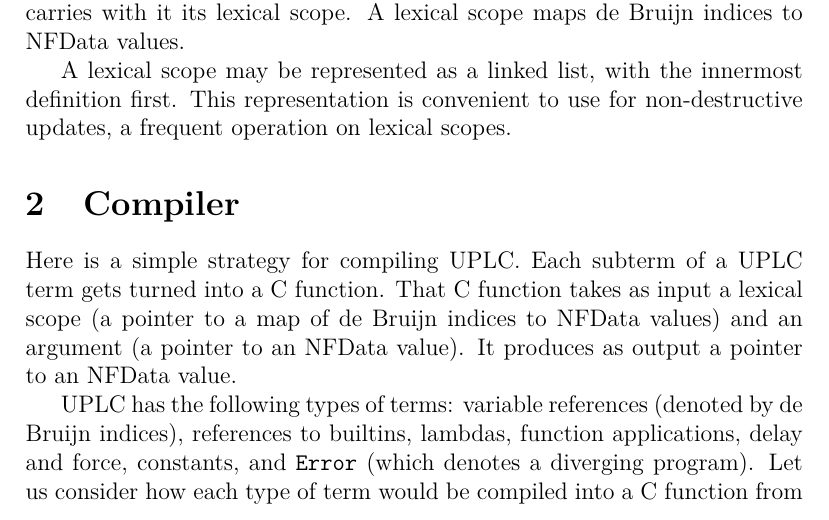
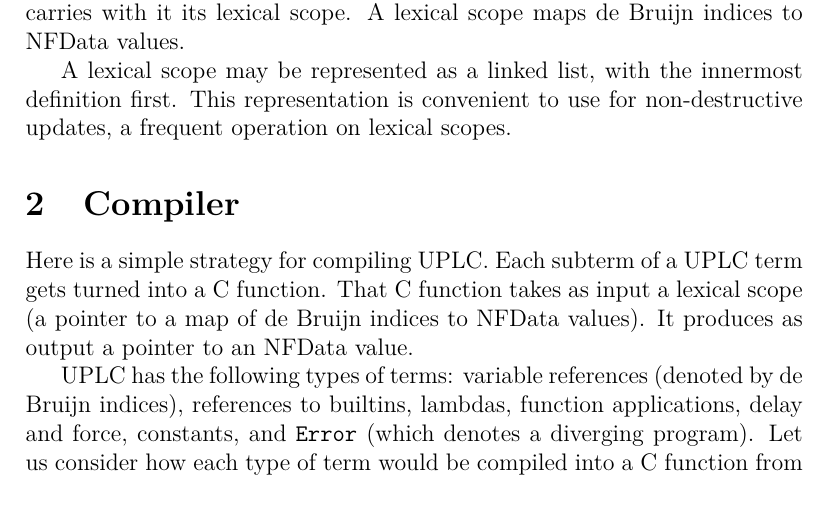
Before and after one commit to Orbis-Tertius/Orbis, a LaTeX document (specs/uplc2c/src/uplc2c-architecture.tex): part of page 4 of 6, cut so that both start at the same text. Compiled offline with pdfLaTeX.

Commit message:
no argument needed

```diff
--- a/specs/uplc2c/src/uplc2c-architecture.tex
+++ b/specs/uplc2c/src/uplc2c-architecture.tex
@@ -43,7 +43,7 @@ A lexical scope may be represented as a linked list, with the innermost definiti
 
 \section{Compiler}
 
-Here is a simple strategy for compiling UPLC. Each subterm of a UPLC term gets turned into a C function. That C function takes as input a lexical scope (a pointer to a map of de Bruijn indices to NFData values) and an argument (a pointer to an NFData value). It produces as output a pointer to an NFData value.
+Here is a simple strategy for compiling UPLC. Each subterm of a UPLC term gets turned into a C function. That C function takes as input a lexical scope (a pointer to a map of de Bruijn indices to NFData values). It produces as output a pointer to an NFData value.
 
 UPLC has the following types of terms: variable references (denoted by de Bruijn indices), references to builtins, lambdas, function applications, delay and force, constants, and \texttt{Error} (which denotes a diverging program). Let us consider how each type of term would be compiled into a C function from a lexical scope pointer and an NFData pointer to an NFData pointer.
 
```
